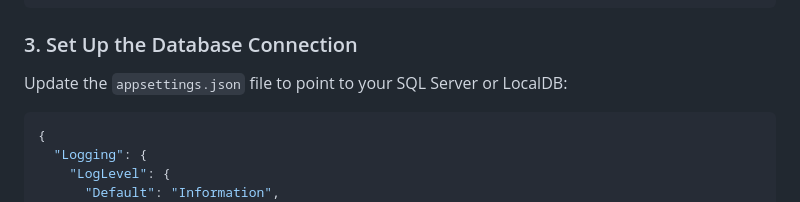
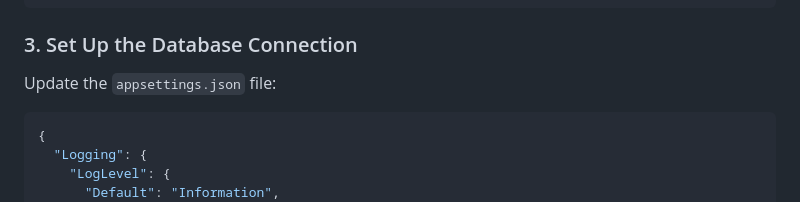
Before and after one commit to kylemucha/kelle-solutions, a Markdown page: README.md, the part around the change. Drawn GitHub-style.

Commit message:
Update README.md instructions, appsettings.json

````diff
--- a/README.md
+++ b/README.md
@@ -52,7 +52,7 @@ dotnet add package Microsoft.EntityFrameworkCore.Design
 
 ### 3. Set Up the Database Connection
 
-Update the `appsettings.json` file to point to your SQL Server or LocalDB:
+Update the `appsettings.json` file:
 
 ```json
 {
````
